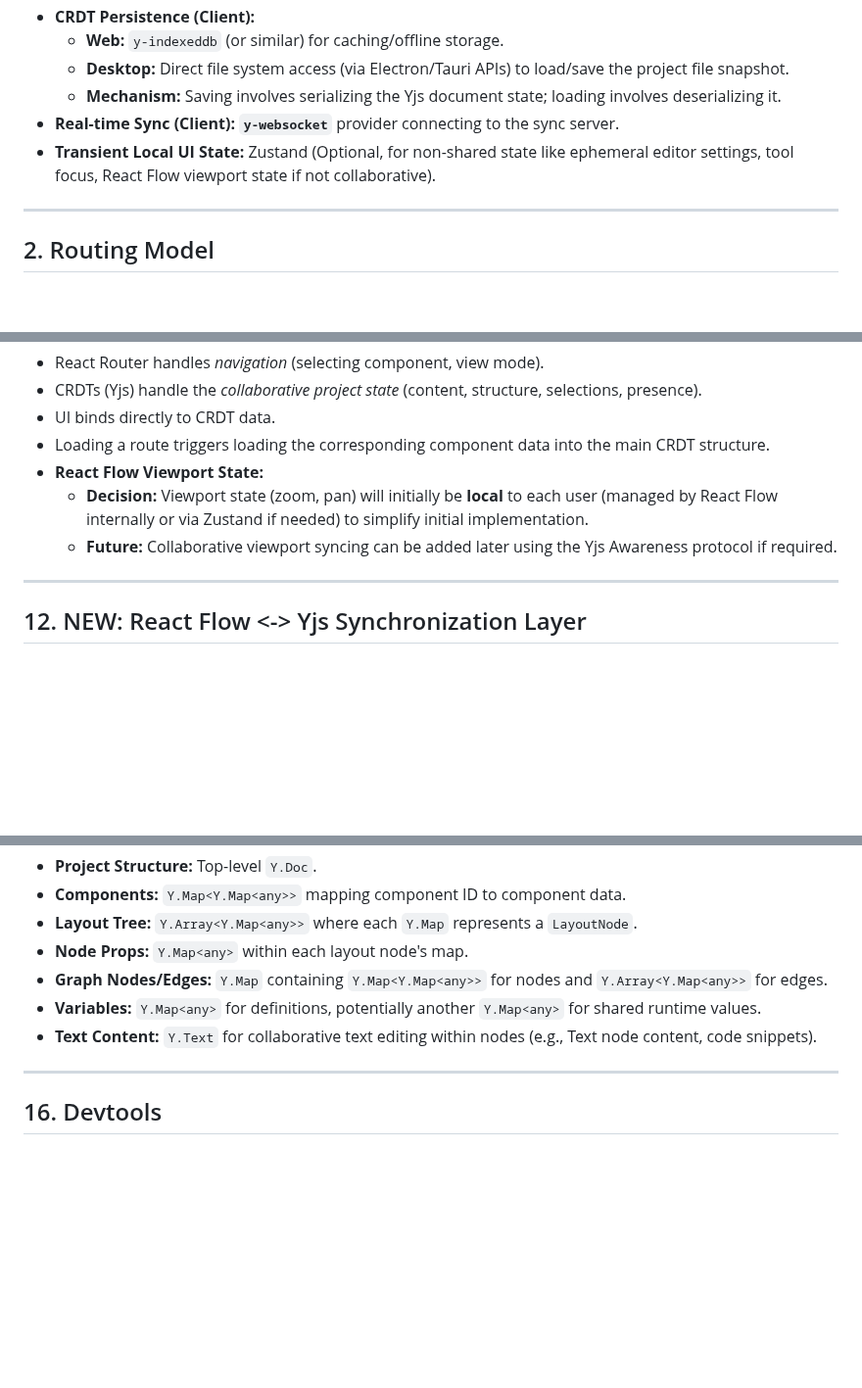
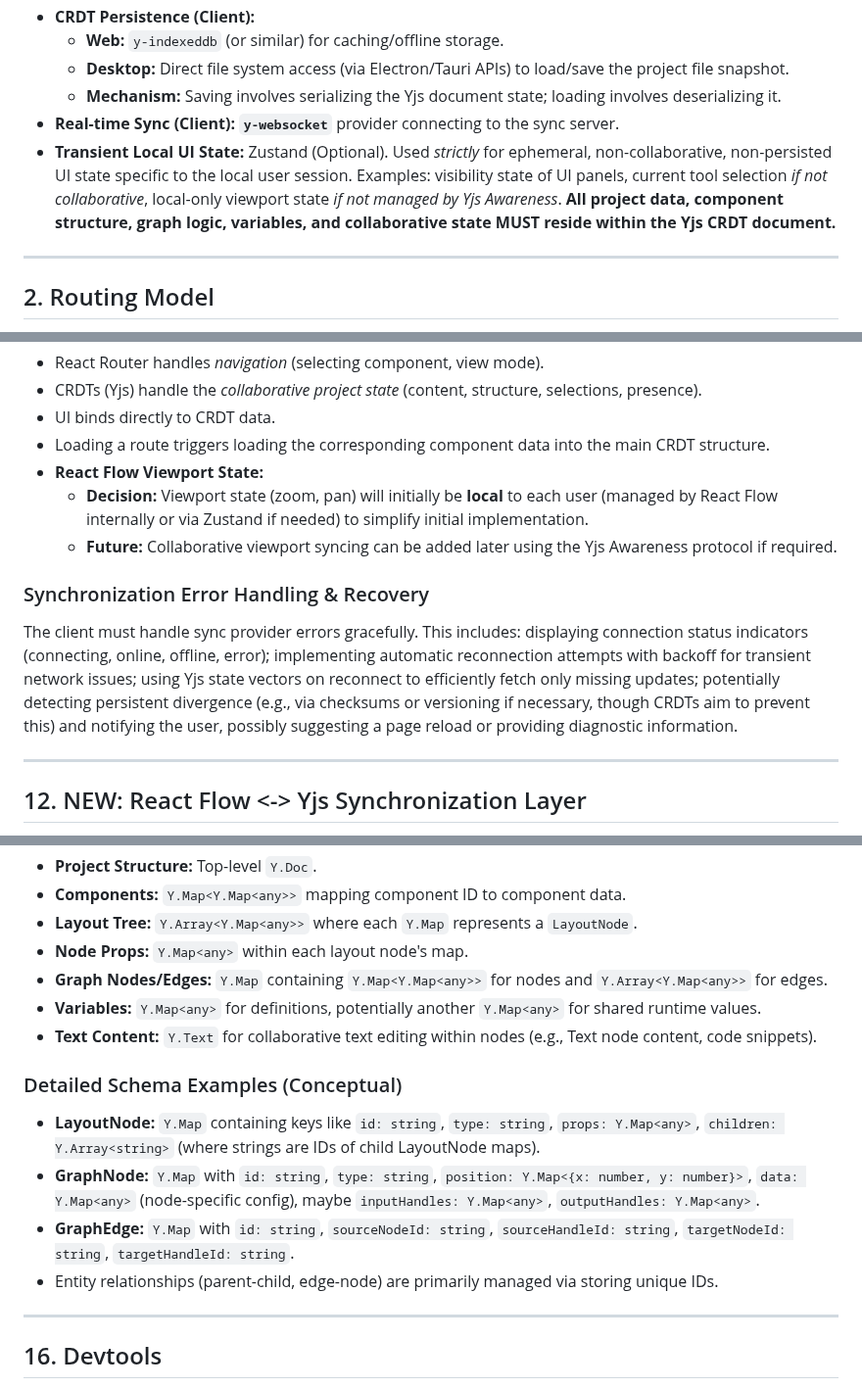
Before and after one commit to btn0s/strella, a Markdown page: docs/TECH-SPEC.md, 3 parts joined by grey strips. Shown at 98% size. Drawn GitHub-style; blank space fills up the shorter version.

```diff
--- a/docs/TECH-SPEC.md
+++ b/docs/TECH-SPEC.md
@@ -43,7 +43,7 @@
     - **Desktop:** Direct file system access (via Electron/Tauri APIs) to load/save the project file snapshot.
     - **Mechanism:** Saving involves serializing the Yjs document state; loading involves deserializing it.
 - **Real-time Sync (Client):** **`y-websocket`** provider connecting to the sync server.
-- **Transient Local UI State:** Zustand (Optional, for non-shared state like ephemeral editor settings, tool focus, React Flow viewport state if not collaborative).
+- **Transient Local UI State:** Zustand (Optional). Used *strictly* for ephemeral, non-collaborative, non-persisted UI state specific to the local user session. Examples: visibility state of UI panels, current tool selection *if not collaborative*, local-only viewport state *if not managed by Yjs Awareness*. **All project data, component structure, graph logic, variables, and collaborative state MUST reside within the Yjs CRDT document.**
 
 ---
 
@@ -238,6 +242,9 @@ interface FunctionDefinition {
 - **React Flow Viewport State:**
     - **Decision:** Viewport state (zoom, pan) will initially be **local** to each user (managed by React Flow internally or via Zustand if needed) to simplify initial implementation.
     - **Future:** Collaborative viewport syncing can be added later using the Yjs Awareness protocol if required.
+
+### Synchronization Error Handling & Recovery
+The client must handle sync provider errors gracefully. This includes: displaying connection status indicators (connecting, online, offline, error); implementing automatic reconnection attempts with backoff for transient network issues; using Yjs state vectors on reconnect to efficiently fetch only missing updates; potentially detecting persistent divergence (e.g., via checksums or versioning if necessary, though CRDTs aim to prevent this) and notifying the user, possibly suggesting a page reload or providing diagnostic information.
 
 ---
 
@@ -316,6 +323,13 @@ const initialDoc = new Y.Doc();
 - **Graph Nodes/Edges:** `Y.Map` containing `Y.Map<Y.Map<any>>` for nodes and `Y.Array<Y.Map<any>>` for edges.
 - **Variables:** `Y.Map<any>` for definitions, potentially another `Y.Map<any>` for shared runtime values.
 - **Text Content:** `Y.Text` for collaborative text editing within nodes (e.g., Text node content, code snippets).
+
+### Detailed Schema Examples (Conceptual)
+
+- **LayoutNode:** `Y.Map` containing keys like `id: string`, `type: string`, `props: Y.Map<any>`, `children: Y.Array<string>` (where strings are IDs of child LayoutNode maps).
+- **GraphNode:** `Y.Map` with `id: string`, `type: string`, `position: Y.Map<{x: number, y: number}>`, `data: Y.Map<any>` (node-specific config), maybe `inputHandles: Y.Map<any>`, `outputHandles: Y.Map<any>`.
+- **GraphEdge:** `Y.Map` with `id: string`, `sourceNodeId: string`, `sourceHandleId: string`, `targetNodeId: string`, `targetHandleId: string`.
+- Entity relationships (parent-child, edge-node) are primarily managed via storing unique IDs.
 
 ---
 
```
Also changed, not shown: other parts of docs/TECH-SPEC.md (+4 -0 lines), docs/PLAN.md (+16 -5 lines), docs/PRD.md (+7 -0 lines).
